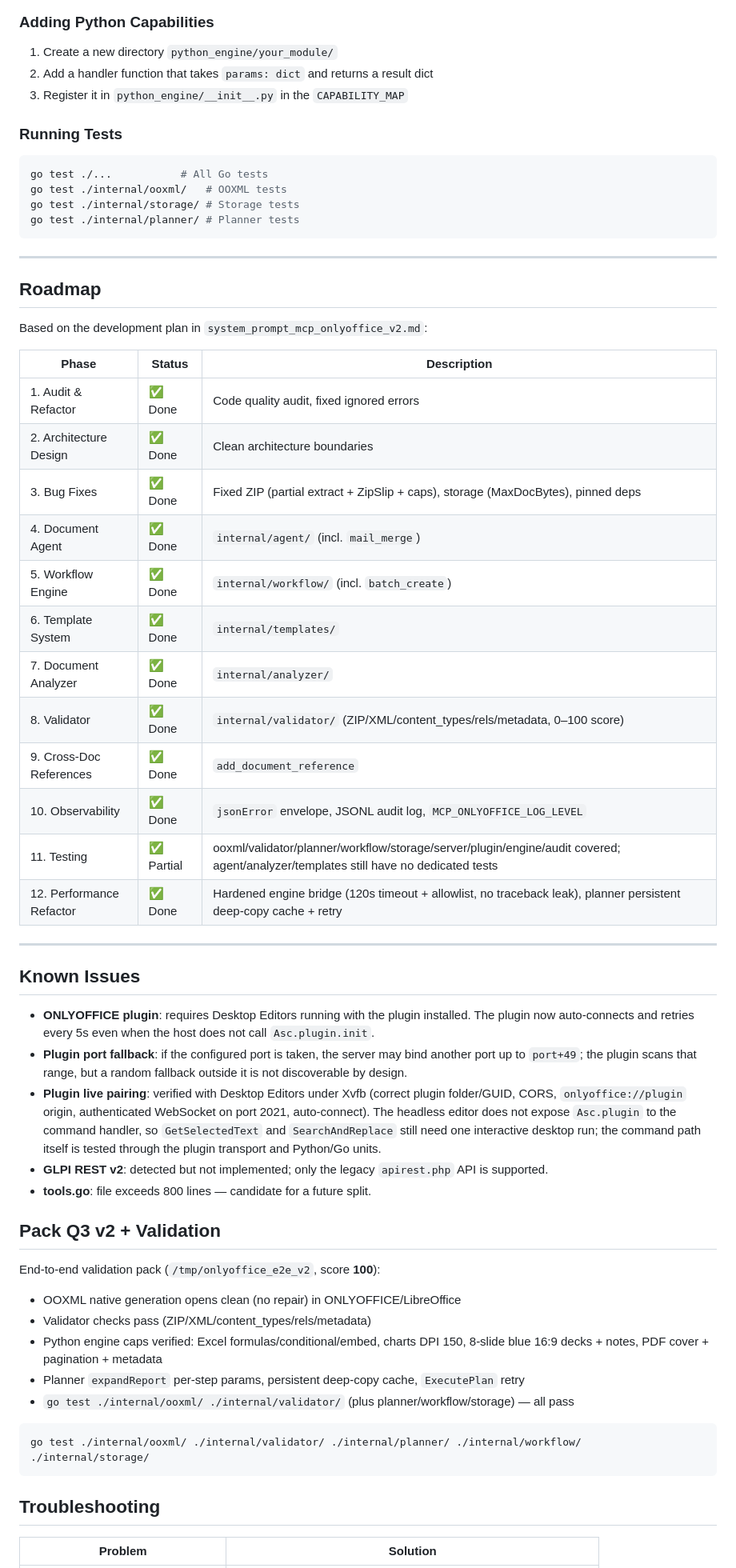
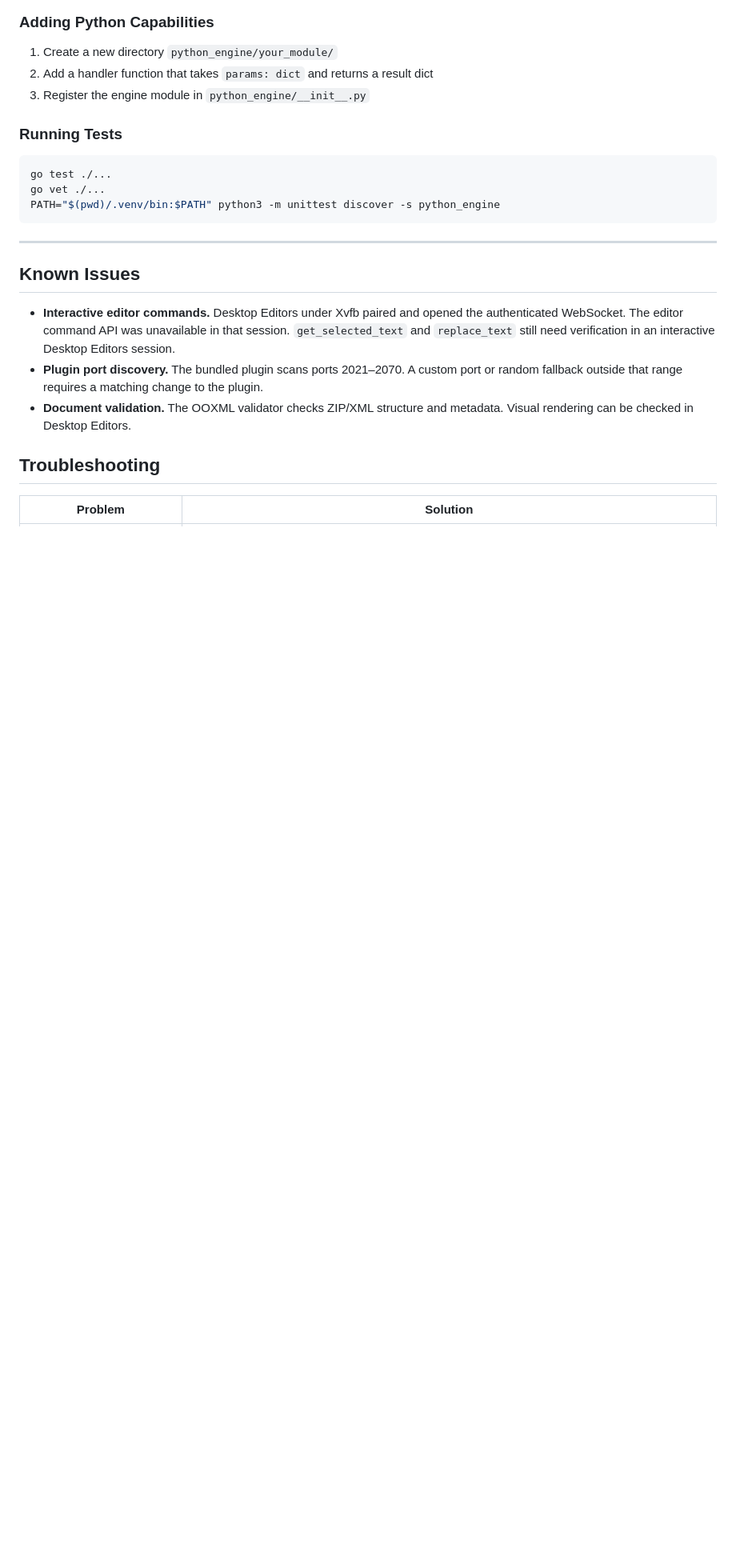
Before and after one commit to camilin7483/mcp-onlyoffice, a Markdown page: README.md, the part around one of its changes. Shown at 80% size. GitHub-like rendering; blank space fills up the shorter version.

````diff
--- a/README.md
+++ b/README.md
@@ -476,68 +454,23 @@ func (h *ToolHandlers) handleMyTool(ctx context.Context, args map[string]any) (*
 
 1. Create a new directory `python_engine/your_module/`
 2. Add a handler function that takes `params: dict` and returns a result dict
-3. Register it in `python_engine/__init__.py` in the `CAPABILITY_MAP`
+3. Register the engine module in `python_engine/__init__.py`
 
 ### Running Tests
 
 ```bash
-go test ./...           # All Go tests
-go test ./internal/ooxml/   # OOXML tests
-go test ./internal/storage/ # Storage tests
-go test ./internal/planner/ # Planner tests
+go test ./...
+go vet ./...
+PATH="$(pwd)/.venv/bin:$PATH" python3 -m unittest discover -s python_engine
 ```
-
----
-
-## Roadmap
-
-Based on the development plan in `system_prompt_mcp_onlyoffice_v2.md`:
-
-| Phase | Status | Description |
-|-------|--------|-------------|
-| 1. Audit & Refactor | ✅ Done | Code quality audit, fixed ignored errors |
-| 2. Architecture Design | ✅ Done | Clean architecture boundaries |
-| 3. Bug Fixes | ✅ Done | Fixed ZIP (partial extract + ZipSlip + caps), storage (MaxDocBytes), pinned deps |
-| 4. Document Agent | ✅ Done | `internal/agent/` (incl. `mail_merge`) |
-| 5. Workflow Engine | ✅ Done | `internal/workflow/` (incl. `batch_create`) |
-| 6. Template System | ✅ Done | `internal/templates/` |
-| 7. Document Analyzer | ✅ Done | `internal/analyzer/` |
-| 8. Validator | ✅ Done | `internal/validator/` (ZIP/XML/content_types/rels/metadata, 0–100 score) |
-| 9. Cross-Doc References | ✅ Done | `add_document_reference` |
-| 10. Observability | ✅ Done | `jsonError` envelope, JSONL audit log, `MCP_ONLYOFFICE_LOG_LEVEL` |
-| 11. Testing | ✅ Partial | ooxml/validator/planner/workflow/storage/server/plugin/engine/audit covered; agent/analyzer/templates still have no dedicated tests |
-| 12. Performance Refactor | ✅ Done | Hardened engine bridge (120s timeout + allowlist, no traceback leak), planner persistent deep-copy cache + retry |
 
 ---
 
 ## Known Issues
 
-- **ONLYOFFICE plugin**: requires Desktop Editors running with the plugin installed. The plugin
-  now auto-connects and retries every 5s even when the host does not call `Asc.plugin.init`.
-- **Plugin port fallback**: if the configured port is taken, the server may bind another port
-  up to `port+49`; the plugin scans that range, but a random fallback outside it is not
-  discoverable by design.
-- **Plugin live pairing**: verified with Desktop Editors under Xvfb (correct plugin folder/GUID,
-  CORS, `onlyoffice://plugin` origin, authenticated WebSocket on port 2021, auto-connect). The
-  headless editor does not expose `Asc.plugin` to the command handler, so `GetSelectedText`
-  and `SearchAndReplace` still need one interactive desktop run; the command path itself is
-  tested through the plugin transport and Python/Go units.
-- **GLPI REST v2**: detected but not implemented; only the legacy `apirest.php` API is supported.
-- **tools.go**: file exceeds 800 lines — candidate for a future split.
-
-## Pack Q3 v2 + Validation
-
-End-to-end validation pack (`/tmp/onlyoffice_e2e_v2`, score **100**):
-
-- OOXML native generation opens clean (no repair) in ONLYOFFICE/LibreOffice
-- Validator checks pass (ZIP/XML/content_types/rels/metadata)
-- Python engine caps verified: Excel formulas/conditional/embed, charts DPI 150, 8-slide blue 16:9 decks + notes, PDF cover + pagination + metadata
-- Planner `expandReport` per-step params, persistent deep-copy cache, `ExecutePlan` retry
-- `go test ./internal/ooxml/ ./internal/validator/` (plus planner/workflow/storage) — all pass
-
-```bash
-go test ./internal/ooxml/ ./internal/validator/ ./internal/planner/ ./internal/workflow/ ./internal/storage/
-```
+- **Interactive editor commands.** Desktop Editors under Xvfb paired and opened the authenticated WebSocket. The editor command API was unavailable in that session. `get_selected_text` and `replace_text` still need verification in an interactive Desktop Editors session.
+- **Plugin port discovery.** The bundled plugin scans ports 2021–2070. A custom port or random fallback outside that range requires a matching change to the plugin.
+- **Document validation.** The OOXML validator checks ZIP/XML structure and metadata. Visual rendering can be checked in Desktop Editors.
 
 ## Troubleshooting
 
````
Also changed, not shown: other parts of README.md (+97 -120 lines), CHANGELOG.md (+17 -1 lines), docs/TOOL_PROFILES.md (+10 -11 lines), docs/report-chart.png (added).
